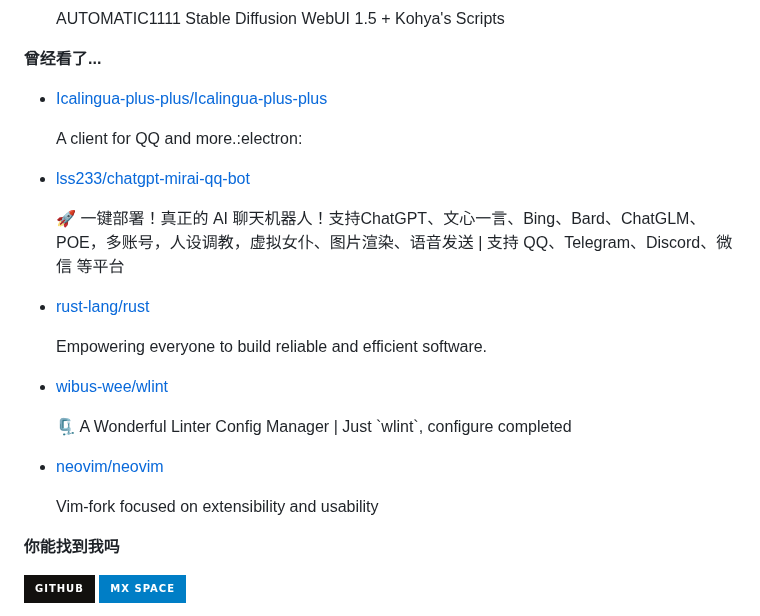
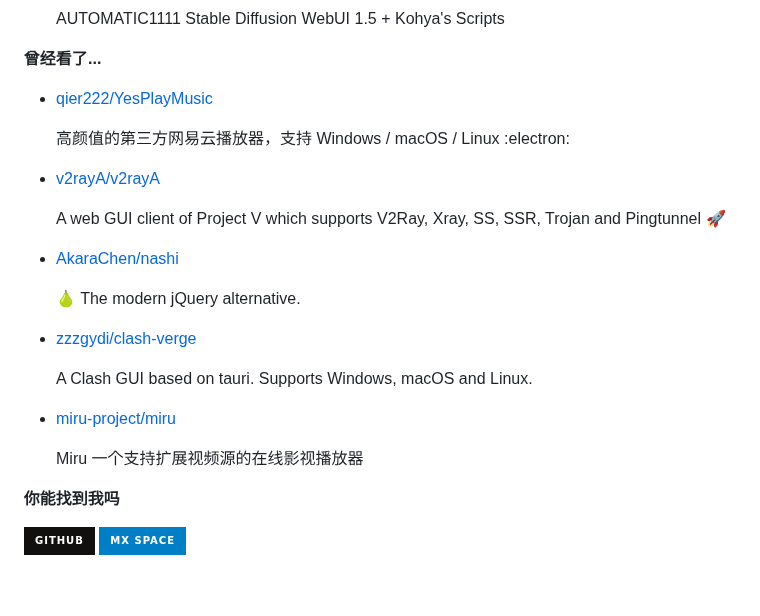
Before and after one commit to ttimochan/ttimochan, a Markdown page: readme.md, the part around one of its changes. Rendered like a GitHub page; badges without logos; blank space fills up the shorter version.

```diff
--- a/readme.md
+++ b/readme.md
@@ -36,7 +36,7 @@
 
 **曾经看了...**
 
-<ul><li><a href=https://github.com/Icalingua-plus-plus/Icalingua-plus-plus>Icalingua-plus-plus/Icalingua-plus-plus</a><p>A client for QQ and more.:electron:</p></li><li><a href=https://github.com/lss233/chatgpt-mirai-qq-bot>lss233/chatgpt-mirai-qq-bot</a><p>🚀 一键部署！真正的 AI 聊天机器人！支持ChatGPT、文心一言、Bing、Bard、ChatGLM、POE，多账号，人设调教，虚拟女仆、图片渲染、语音发送 | 支持 QQ、Telegram、Discord、微信 等平台</p></li><li><a href=https://github.com/rust-lang/rust>rust-lang/rust</a><p>Empowering everyone to build reliable and efficient software.</p></li><li><a href=https://github.com/wibus-wee/wlint>wibus-wee/wlint</a><p>🗜️ A Wonderful Linter Config Manager | Just `wlint`, configure completed</p></li><li><a href=https://github.com/neovim/neovim>neovim/neovim</a><p>Vim-fork focused on extensibility and usability</p></li></ul>
+<ul><li><a href=https://github.com/qier222/YesPlayMusic>qier222/YesPlayMusic</a><p>高颜值的第三方网易云播放器，支持 Windows / macOS / Linux :electron:</p></li><li><a href=https://github.com/v2rayA/v2rayA>v2rayA/v2rayA</a><p>A web GUI client of Project V which supports V2Ray, Xray, SS, SSR, Trojan and Pingtunnel 🚀</p></li><li><a href=https://github.com/AkaraChen/nashi>AkaraChen/nashi</a><p>🍐 The modern jQuery alternative.</p></li><li><a href=https://github.com/zzzgydi/clash-verge>zzzgydi/clash-verge</a><p>A Clash GUI based on tauri. Supports Windows, macOS and Linux.</p></li><li><a href=https://github.com/miru-project/miru>miru-project/miru</a><p>Miru 一个支持扩展视频源的在线影视播放器</p></li></ul>
 
 **你能找到我吗**
 
```
Also changed, not shown: other parts of readme.md (+1 -1 lines).
